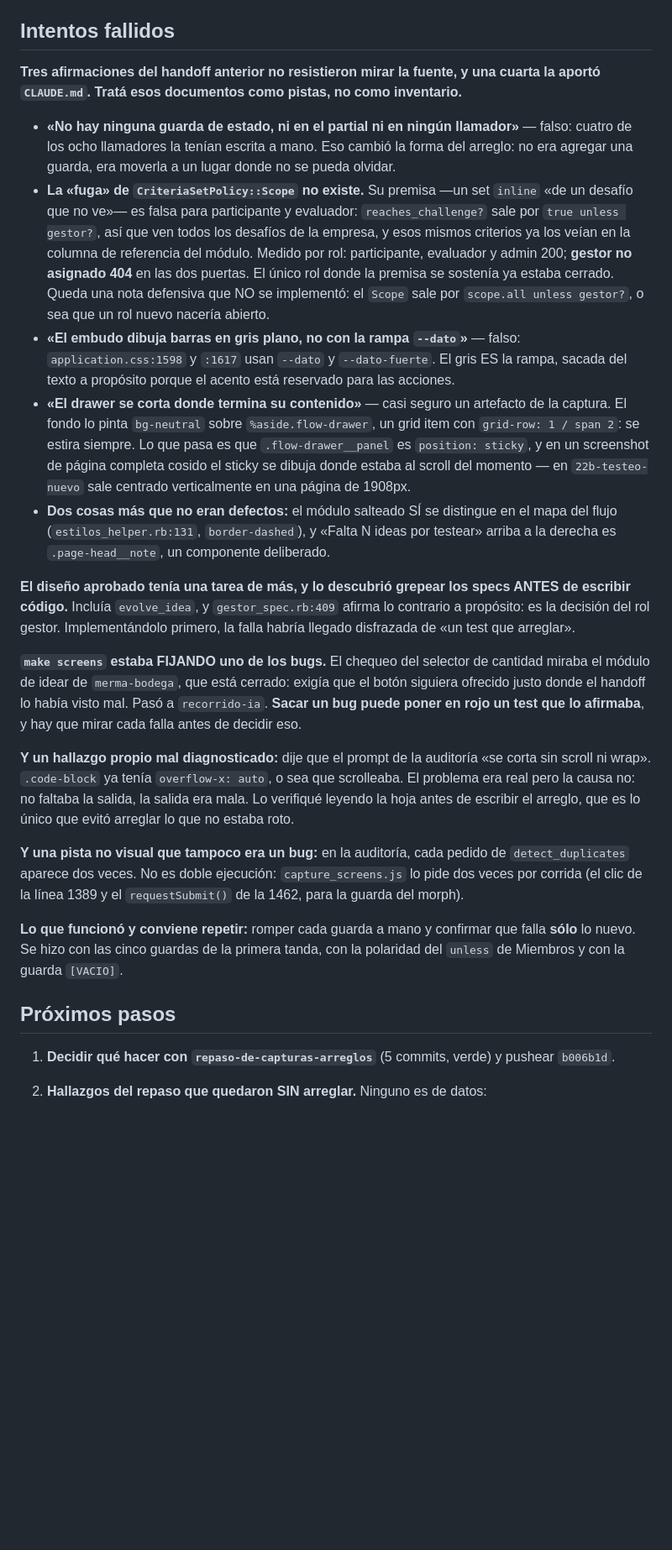
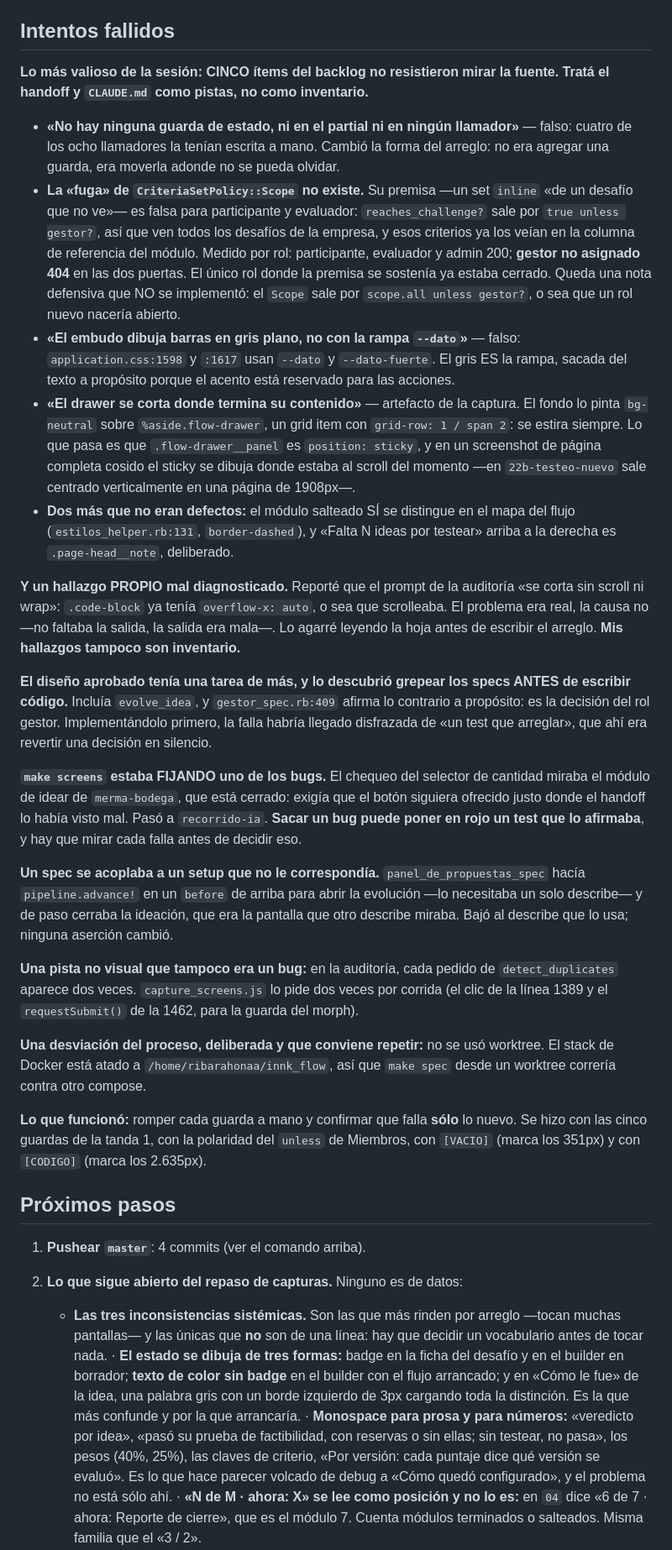
Before and after one commit to ribarahonaa/innk_flow, a Markdown page: handoff.md, the part around one of its changes. Shown at 84% size. GitHub-like rendering; blank space fills up the shorter version.

```diff
--- a/handoff.md
+++ b/handoff.md
@@ -73,43 +84,47 @@ sacarse uno mismo. Guarda hermana de la de `ChallengeGestoresController`.
 
 ## Intentos fallidos
 
-**Tres afirmaciones del handoff anterior no resistieron mirar la fuente, y una
-cuarta la aportó `CLAUDE.md`. Tratá esos documentos como pistas, no como
-inventario.**
+**Lo más valioso de la sesión: CINCO ítems del backlog no resistieron mirar la
+fuente. Tratá el handoff y `CLAUDE.md` como pistas, no como inventario.**
 
 - **«No hay ninguna guarda de estado, ni en el partial ni en ningún
   llamador»** — falso: cuatro de los ocho llamadores la tenían escrita a mano.
-  Eso cambió la forma del arreglo: no era agregar una guarda, era moverla a un
-  lugar donde no se pueda olvidar.
+  Cambió la forma del arreglo: no era agregar una guarda, era moverla adonde no
+  se pueda olvidar.
 - **La «fuga» de `CriteriaSetPolicy::Scope` no existe.** Su premisa —un set
   `inline` «de un desafío que no ve»— es falsa para participante y evaluador:
   `reaches_challenge?` sale por `true unless gestor?`, así que ven todos los
-  desafíos de la empresa, y esos mismos criterios ya los veían en la columna
-  de referencia del módulo. Medido por rol: participante, evaluador y admin
-  200; **gestor no asignado 404** en las dos puertas. El único rol donde la
-  premisa se sostenía ya estaba cerrado. Queda una nota defensiva que NO se
-  implementó: el `Scope` sale por `scope.all unless gestor?`, o sea que un rol
-  nuevo nacería abierto.
+  desafíos de la empresa, y esos criterios ya los veían en la columna de
+  referencia del módulo. Medido por rol: participante, evaluador y admin 200;
+  **gestor no asignado 404** en las dos puertas. El único rol donde la premisa
+  se sostenía ya estaba cerrado. Queda una nota defensiva que NO se implementó:
+  el `Scope` sale por `scope.all unless gestor?`, o sea que un rol nuevo nacería
+  abierto.
 - **«El embudo dibuja barras en gris plano, no con la rampa `--dato`»** —
   falso: `application.css:1598` y `:1617` usan `--dato` y `--dato-fuerte`. El
   gris ES la rampa, sacada del texto a propósito porque el acento está
   reservado para las acciones.
-- **«El drawer se corta donde termina su contenido»** — casi seguro un
-  artefacto de la captura. El fondo lo pinta `bg-neutral` sobre
-  `%aside.flow-drawer`, un grid item con `grid-row: 1 / span 2`: se estira
-  siempre. Lo que pasa es que `.flow-drawer__panel` es `position: sticky`, y
-  en un screenshot de página completa cosido el sticky se dibuja donde estaba
-  al scroll del momento — en `22b-testeo-nuevo` sale centrado verticalmente en
-  una página de 1908px.
-- **Dos cosas más que no eran defectos:** el módulo salteado SÍ se distingue
-  en el mapa del flujo (`estilos_helper.rb:131`, `border-dashed`), y «Falta N
-  ideas por testear» arriba a la derecha es `.page-head__note`, un componente
-  deliberado.
+- **«El drawer se corta donde termina su contenido»** — artefacto de la
+  captura. El fondo lo pinta `bg-neutral` sobre `%aside.flow-drawer`, un grid
+  item con `grid-row: 1 / span 2`: se estira siempre. Lo que pasa es que
+  `.flow-drawer__panel` es `position: sticky`, y en un screenshot de página
+  completa cosido el sticky se dibuja donde estaba al scroll del momento —en
+  `22b-testeo-nuevo` sale centrado verticalmente en una página de 1908px—.
+- **Dos más que no eran defectos:** el módulo salteado SÍ se distingue en el
+  mapa del flujo (`estilos_helper.rb:131`, `border-dashed`), y «Falta N ideas
+  por testear» arriba a la derecha es `.page-head__note`, deliberado.
+
+**Y un hallazgo PROPIO mal diagnosticado.** Reporté que el prompt de la
+auditoría «se corta sin scroll ni wrap»: `.code-block` ya tenía
+`overflow-x: auto`, o sea que scrolleaba. El problema era real, la causa no —no
+faltaba la salida, la salida era mala—. Lo agarré leyendo la hoja antes de
+escribir el arreglo. **Mis hallazgos tampoco son inventario.**
 
 **El diseño aprobado tenía una tarea de más, y lo descubrió grepear los specs
 ANTES de escribir código.** Incluía `evolve_idea`, y `gestor_spec.rb:409`
 afirma lo contrario a propósito: es la decisión del rol gestor. Implementándolo
-primero, la falla habría llegado disfrazada de «un test que arreglar».
+primero, la falla habría llegado disfrazada de «un test que arreglar», que ahí
+era revertir una decisión en silencio.
 
 **`make screens` estaba FIJANDO uno de los bugs.** El chequeo del selector de
 cantidad miraba el módulo de idear de `merma-bodega`, que está cerrado: exigía
@@ -117,25 +132,45 @@ que el botón siguiera ofrecido justo donde el handoff lo había visto mal. Pas
 a `recorrido-ia`. **Sacar un bug puede poner en rojo un test que lo afirmaba**,
 y hay que mirar cada falla antes de decidir eso.
 
-**Y un hallazgo propio mal diagnosticado:** dije que el prompt de la auditoría
-«se corta sin scroll ni wrap». `.code-block` ya tenía `overflow-x: auto`, o sea
-que scrolleaba. El problema era real pero la causa no: no faltaba la salida,
-la salida era mala. Lo verifiqué leyendo la hoja antes de escribir el arreglo,
-que es lo único que evitó arreglar lo que no estaba roto.
+**Un spec se acoplaba a un setup que no le correspondía.**
+`panel_de_propuestas_spec` hacía `pipeline.advance!` en un `before` de arriba
+para abrir la evolución —lo necesitaba un solo describe— y de paso cerraba la
+ideación, que era la pantalla que otro describe miraba. Bajó al describe que lo
+usa; ninguna aserción cambió.
 
-**Y una pista no visual que tampoco era un bug:** en la auditoría, cada pedido
-de `detect_duplicates` aparece dos veces. No es doble ejecución:
-`capture_screens.js` lo pide dos veces por corrida (el clic de la línea 1389 y
-el `requestSubmit()` de la 1462, para la guarda del morph).
+**Una pista no visual que tampoco era un bug:** en la auditoría, cada pedido de
+`detect_duplicates` aparece dos veces. `capture_screens.js` lo pide dos veces
+por corrida (el clic de la línea 1389 y el `requestSubmit()` de la 1462, para
+la guarda del morph).
 
-**Lo que funcionó y conviene repetir:** romper cada guarda a mano y confirmar
-que falla **sólo** lo nuevo. Se hizo con las cinco guardas de la primera tanda,
-con la polaridad del `unless` de Miembros y con la guarda `[VACIO]`.
+**Una desviación del proceso, deliberada y que conviene repetir:** no se usó
+worktree. El stack de Docker está atado a `/home/ribarahonaa/innk_flow`, así que
+`make spec` desde un worktree correría contra otro compose.
+
+**Lo que funcionó:** romper cada guarda a mano y confirmar que falla **sólo** lo
+nuevo. Se hizo con las cinco guardas de la tanda 1, con la polaridad del
+`unless` de Miembros, con `[VACIO]` (marca los 351px) y con `[CODIGO]` (marca
+los 2.635px).
 
 ## Próximos pasos
 
-1. **Decidir qué hacer con `repaso-de-capturas-arreglos`** (5 commits, verde) y
-   pushear `b006b1d`.
+1. **Pushear `master`**: 4 commits (ver el comando arriba).
 
-2. **Hallazgos del repaso que quedaron SIN arreglar.** Ninguno es de datos:
+2. **Lo que sigue abierto del repaso de capturas.** Ninguno es de datos:
+   - **Las tres inconsistencias sistémicas.** Son las que más rinden por
+     arreglo —tocan muchas pantallas— y las únicas que **no** son de una línea:
+     hay que decidir un vocabulario antes de tocar nada.
+     · **El estado se dibuja de tres formas:** badge en la ficha del desafío y
+     en el builder en borrador; **texto de color sin badge** en el builder con
+     el flujo arrancado; y en «Cómo le fue» de la idea, una palabra gris con un
+     borde izquierdo de 3px cargando toda la distinción. Es la que más confunde
+     y por la que arrancaría.
+     · **Monospace para prosa y para números:** «veredicto por idea», «pasó su
+     prueba de factibilidad, con reservas o sin ellas; sin testear, no pasa»,
+     los pesos (40%, 25%), las claves de criterio, «Por versión: cada puntaje
+     dice qué versión se evaluó». Es lo que hace parecer volcado de debug a
+     «Cómo quedó configurado», y el problema no está sólo ahí.
+     · **«N de M · ahora: X» se lee como posición y no lo es:** en `04` dice
+     «6 de 7 · ahora: Reporte de cierre», que es el módulo 7. Cuenta módulos
+     terminados o salteados. Misma familia que el «3 / 2».
    - **`Choose File / No file chosen` sin estilo** en el formulario real de
```
Also changed, not shown: other parts of handoff.md (+62 -56 lines).
